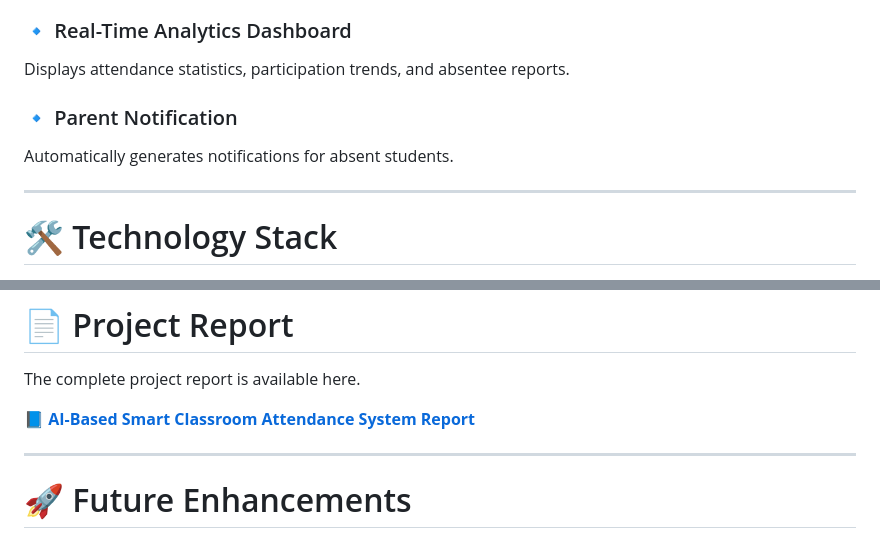
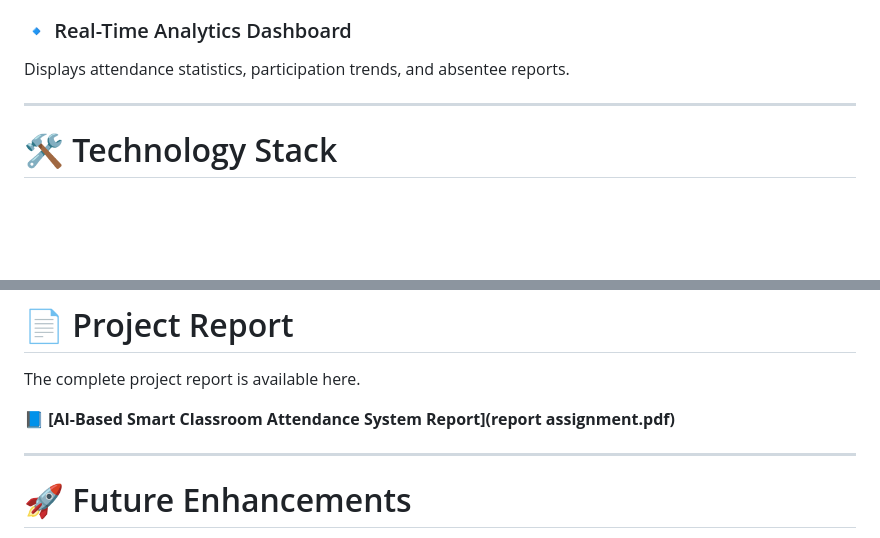
Before and after one commit to thomson-leo-thomas/Smart-Attendance, a Markdown page: README.md, 2 parts joined by grey strips. Drawn GitHub-style; blank space fills up the shorter version.

Commit message:
Update README by removing Parent Notification section
Removed Parent Notification section and updated report link.

```diff
--- a/README.md
+++ b/README.md
@@ -146,10 +146,6 @@ Detects eye presence to reduce attendance fraud using photographs or mobile scre
 
 Displays attendance statistics, participation trends, and absentee reports.
 
-### 🔹 Parent Notification
-
-Automatically generates notifications for absent students.
-
 ---
 
 # 🛠️ Technology Stack
@@ -229,7 +225,7 @@ python main.py --cli
 
 The complete project report is available here.
 
-📘 **[AI-Based Smart Classroom Attendance System Report](reports/AI_Report.pdf)**
+📘 **[AI-Based Smart Classroom Attendance System Report](report assignment.pdf)**
 
 ---
 
```
